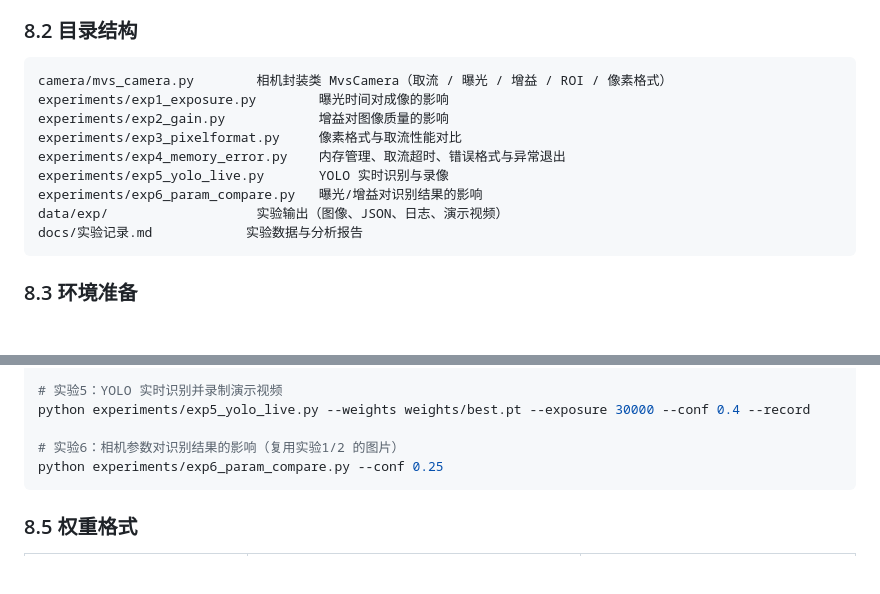
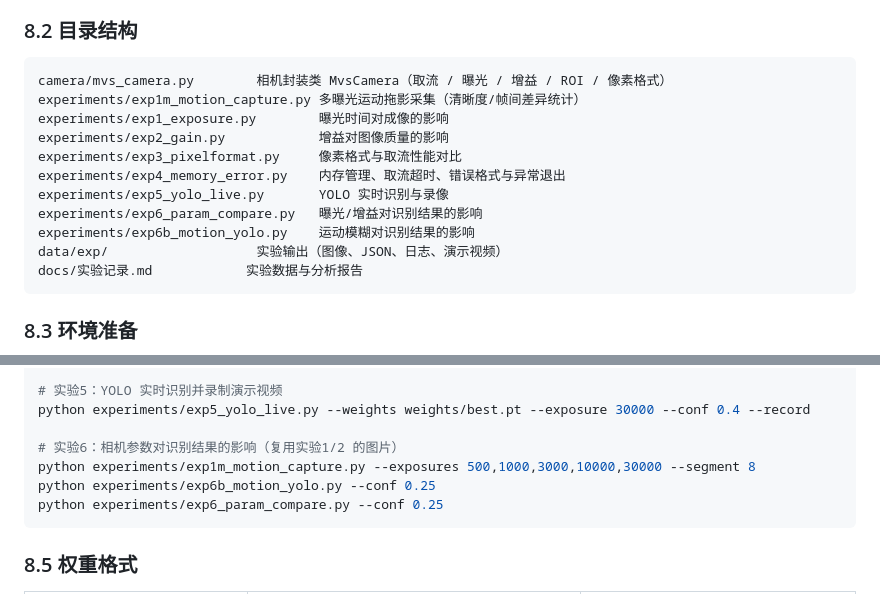
Before and after one commit to jie785604/yolo-armorinference, a Markdown page: README.md, 2 parts joined by grey strips. Rendered like a GitHub page; blank space fills up the shorter version.

Commit message:
feat(exp6b): 运动模糊对 YOLO 识别的影响；补充运动采集脚本与限制说明

````diff
--- a/README.md
+++ b/README.md
@@ -136,12 +136,14 @@ python compare_inference.py
 
 ```
 camera/mvs_camera.py        相机封装类 MvsCamera（取流 / 曝光 / 增益 / ROI / 像素格式）
+experiments/exp1m_motion_capture.py 多曝光运动拖影采集（清晰度/帧间差异统计）
 experiments/exp1_exposure.py        曝光时间对成像的影响
 experiments/exp2_gain.py            增益对图像质量的影响
 experiments/exp3_pixelformat.py     像素格式与取流性能对比
 experiments/exp4_memory_error.py    内存管理、取流超时、错误格式与异常退出
 experiments/exp5_yolo_live.py       YOLO 实时识别与录像
 experiments/exp6_param_compare.py   曝光/增益对识别结果的影响
+experiments/exp6b_motion_yolo.py    运动模糊对识别结果的影响
 data/exp/                   实验输出（图像、JSON、日志、演示视频）
 docs/实验记录.md            实验数据与分析报告
 ```
@@ -176,6 +178,8 @@ python experiments/exp4_memory_error.py
 python experiments/exp5_yolo_live.py --weights weights/best.pt --exposure 30000 --conf 0.4 --record
 
 # 实验6：相机参数对识别结果的影响（复用实验1/2 的图片）
+python experiments/exp1m_motion_capture.py --exposures 500,1000,3000,10000,30000 --segment 8
+python experiments/exp6b_motion_yolo.py --conf 0.25
 python experiments/exp6_param_compare.py --conf 0.25
 ```
 
````
Also changed, not shown: docs/实验记录.md (+28 -4 lines), docs/images/exp6b_motion_detect.jpg (added), 3 other files.
